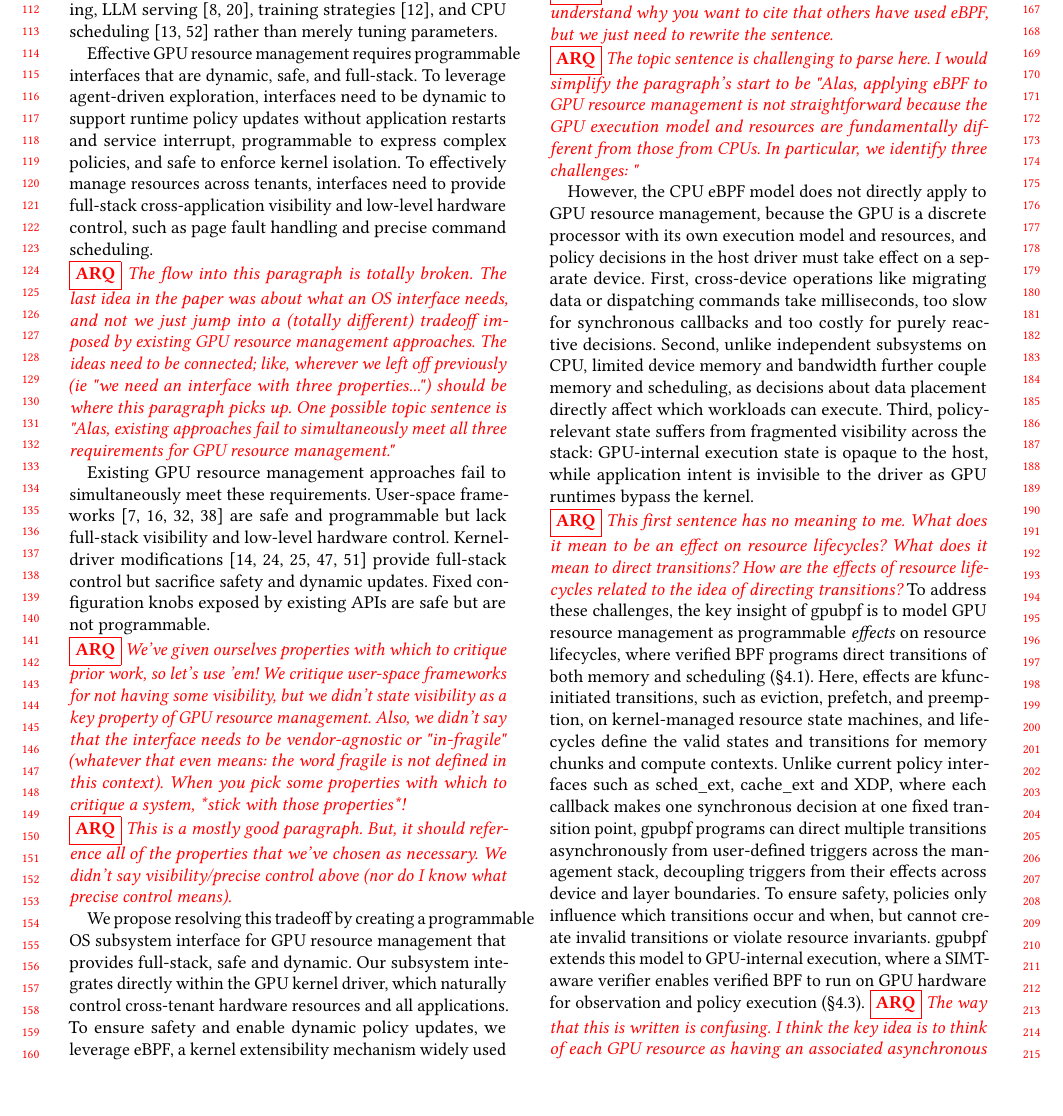
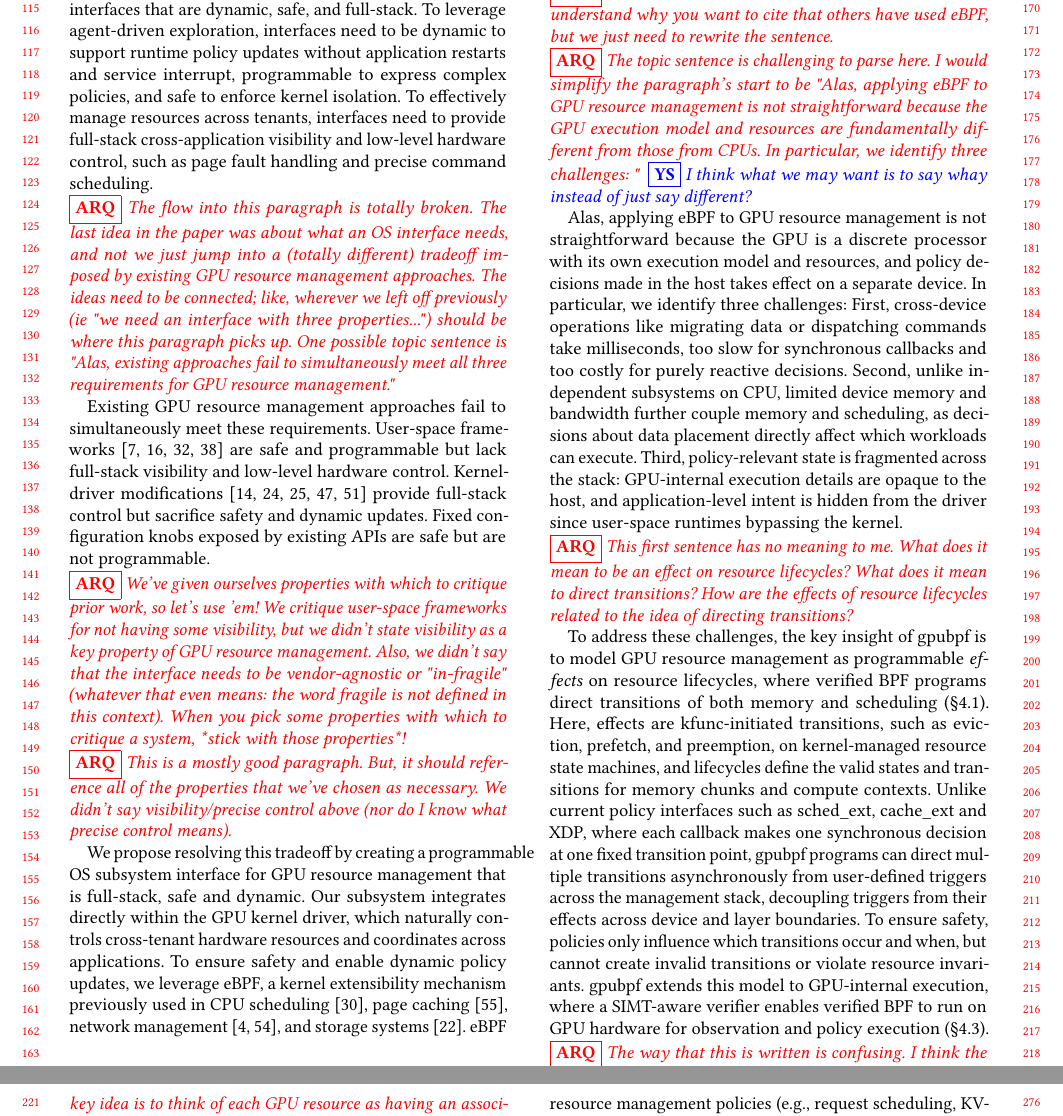
Before and after one commit to yunwei37/gpu-ext-paper, a LaTeX paper (main.tex, which reads tex/intro.tex): part of page 2 of 15 before the commit and two parts of pages 2 and 3 of 15 after it, the two joined at a grey line, cut so that both start at the same text, the shorter picture padded with empty space. Compiled offline with pdfLaTeX.

Commit message:
Refactor introduction section for clarity and coherence in GPU resource management discussion

```diff
--- a/tex/intro.tex
+++ b/tex/intro.tex
@@ -22,16 +22,19 @@ Existing GPU resource management approaches fail to simultaneously meet these re
 
 \arq{This is a mostly good paragraph. But, it should reference all of the properties that we've chosen as necessary.  We didn't say visibility/precise control above (nor do I know what precise control means).  }
 
-We propose resolving this tradeoff by creating a programmable OS subsystem interface for GPU resource management that provides full-stack, safe and dynamic. Our subsystem integrates directly within the GPU kernel driver, which naturally control cross-tenant hardware resources and all applications. To ensure safety and enable dynamic policy updates, we leverage eBPF, a kernel extensibility mechanism widely used in CPU scheduling~\cite{schedext-docs}, page caching~\cite{zussman2025cache_ext}, network management~\cite{bachl2021flow,Zhong22}, and storage systems~\cite{jia2023programmable}. eBPF allows verified user-defined programs to safely and dynamically replace hardcoded OS policies without service interruptions.
+We propose resolving this tradeoff by creating a programmable OS subsystem interface for GPU resource management that is full-stack, safe and dynamic. Our subsystem integrates directly within the GPU kernel driver, which naturally controls cross-tenant hardware resources and coordinates across applications. To ensure safety and enable dynamic policy updates, we leverage eBPF, a kernel extensibility mechanism previously used in CPU scheduling~\cite{schedext-docs}, page caching~\cite{zussman2025cache_ext}, network management~\cite{bachl2021flow,Zhong22}, and storage systems~\cite{jia2023programmable}. eBPF allows verified user-defined programs to safely and dynamically replace hardcoded OS policies without service interruptions.
 
 \arq{The citations in this last sentence are a bit awkward. I understand why you want to cite that others have used eBPF, but we just need to rewrite the sentence.}
 
 \arq{The topic sentence is challenging to parse here. I would simplify the paragraph's start to be "Alas, applying eBPF to GPU resource management is not straightforward because the GPU execution model and resources are fundamentally different from those from CPUs.  In particular, we identify three challenges: " }
+\yusheng{I think what we may want is to say whay instead of just say different?}
 
-However, the CPU eBPF model does not directly apply to GPU resource management, because the GPU is a discrete processor with its own execution model and resources, and policy decisions in the host driver must take effect on a separate device. First, cross-device operations like migrating data or dispatching commands take milliseconds, too slow for synchronous callbacks and too costly for purely reactive decisions. Second, unlike independent subsystems on CPU, limited device memory and bandwidth further couple memory and scheduling, as decisions about data placement directly affect which workloads can execute. Third, policy-relevant state suffers from fragmented visibility across the stack: GPU-internal execution state is opaque to the host, while application intent is invisible to the driver as GPU runtimes bypass the kernel.
+Alas, applying eBPF to GPU resource management is not straightforward because the GPU is a discrete processor with its own execution model and resources, and policy decisions made in the host takes effect on a separate device. In particular, we identify three challenges:  First, cross-device operations like migrating data or dispatching commands take milliseconds, too slow for synchronous callbacks and too costly for purely reactive decisions. Second, unlike independent subsystems on CPU, limited device memory and bandwidth further couple memory and scheduling, as decisions about data placement directly affect which workloads can execute. Third, policy-relevant state is fragmented across the stack: GPU-internal execution details are opaque to the host, and application-level intent is hidden from the driver since user-space runtimes bypassing the kernel.
 
 \arq{This first sentence has no meaning to me.  What does it mean to be an effect on resource lifecycles? What does it mean to direct transitions? How are the effects of resource lifecycles related to the idea of directing transitions?}
-To address these challenges, the key insight of \sys{} is to model GPU resource management as programmable \emph{effects} on resource lifecycles, where verified BPF programs direct transitions of both memory and scheduling (\S\ref{sec:design-interfaces}). Here, effects are kfunc-initiated transitions, such as eviction, prefetch, and preemption, on kernel-managed resource state machines, and lifecycles define the valid states and transitions for memory chunks and compute contexts. Unlike current policy interfaces such as sched\_ext, cache\_ext and XDP, where each callback makes one synchronous decision at one fixed transition point, \sys{} programs can direct multiple transitions asynchronously from user-defined triggers across the management stack, decoupling triggers from their effects across device and layer boundaries. To ensure safety, policies only influence which transitions occur and when, but cannot create invalid transitions or violate resource invariants. \sys{} extends this model to GPU-internal execution, where a SIMT-aware verifier enables verified BPF to run on GPU hardware for observation and policy execution (\S\ref{sec:verification}). \arq{The way that this is written is confusing.  I think the key idea is to think of each GPU resource as having an associated asynchronous state machine.  For example, GPU memory has two possible states (residing in GPU memory or CPU memory) and has two transitions (prefetch, which moves from CPU memory to GPU, and eviction, which moves from GPU memory to CPU).  Is that what this paragraph is trying to say?}
+
+To address these challenges, the key insight of \sys{} is to model GPU resource management as programmable \emph{effects} on resource lifecycles, where verified BPF programs direct transitions of both memory and scheduling (\S\ref{sec:design-interfaces}). Here, effects are kfunc-initiated transitions, such as eviction, prefetch, and preemption, on kernel-managed resource state machines, and lifecycles define the valid states and transitions for memory chunks and compute contexts. Unlike current policy interfaces such as sched\_ext, cache\_ext and XDP, where each callback makes one synchronous decision at one fixed transition point, \sys{} programs can direct multiple transitions asynchronously from user-defined triggers across the management stack, decoupling triggers from their effects across device and layer boundaries. To ensure safety, policies only influence which transitions occur and when, but cannot create invalid transitions or violate resource invariants. \sys{} extends this model to GPU-internal execution, where a SIMT-aware verifier enables verified BPF to run on GPU hardware for observation and policy execution (\S\ref{sec:verification}).
+\arq{The way that this is written is confusing.  I think the key idea is to think of each GPU resource as having an associated asynchronous state machine.  For example, GPU memory has two possible states (residing in GPU memory or CPU memory) and has two transitions (prefetch, which moves from CPU memory to GPU, and eviction, which moves from GPU memory to CPU).  Is that what this paragraph is trying to say?}
 
 We implement \sys{} on Linux by extending the NVIDIA open GPU kernel modules~\cite{nvidia-open-gpu} and providing an eBPF runtime for both host driver and GPU device. We evaluate \sys{} across LLM inference, GNN training, vector search, and multi-tenant scenarios. \sys-based policies improve throughput by up to $4.8\times$ over framework offloading and $1.76\times$ over application-tuned baselines, and reduce tail latency by up to $2\times$, with low overhead and no application modifications or restarts.
 In our experiments, AI agents generated all 59 evaluated BPF policies, including eviction ordering, prefetch strategies, scheduling logic, and device-side work-stealing, with zero kernel panics, validating that eBPF's safety guarantees extend to the GPU driver and device. In summary, our contributions are:
```
